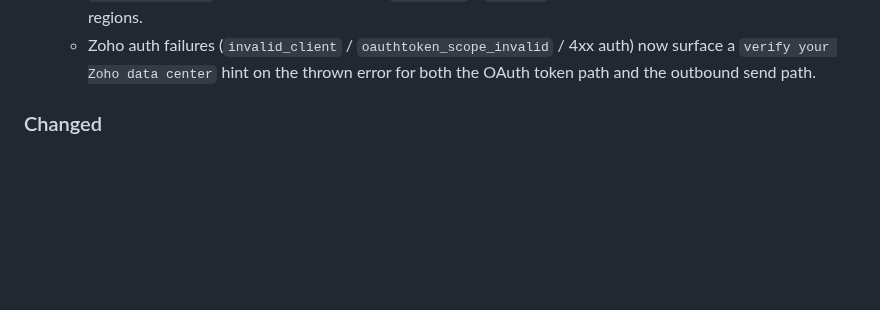
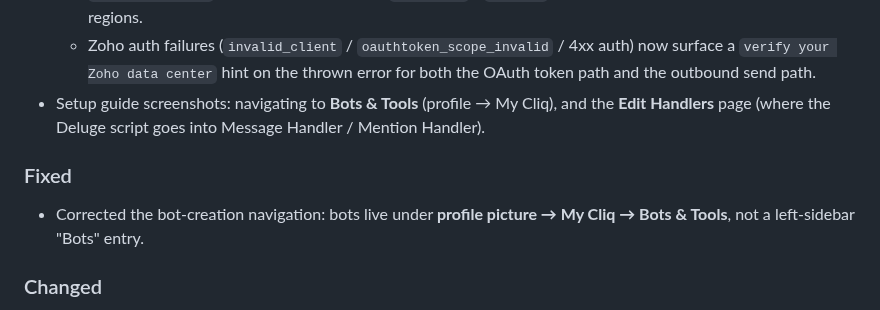
Before and after one commit to sprintberlin/openclaw-cliq, a Markdown page: CHANGELOG.md, the part around the change. Drawn GitHub-style; blank space fills up the shorter version.

```diff
--- a/CHANGELOG.md
+++ b/CHANGELOG.md
@@ -30,6 +30,14 @@ publish workflow extracts the matching section as the release notes (see
   - Zoho auth failures (`invalid_client` / `oauthtoken_scope_invalid` / 4xx
     auth) now surface a `verify your Zoho data center` hint on the thrown
     error for both the OAuth token path and the outbound send path.
+- Setup guide screenshots: navigating to **Bots & Tools** (profile → My Cliq),
+  and the **Edit Handlers** page (where the Deluge script goes into Message
+  Handler / Mention Handler).
+
+### Fixed
+
+- Corrected the bot-creation navigation: bots live under **profile picture → My
+  Cliq → Bots & Tools**, not a left-sidebar "Bots" entry.
 
 ### Changed
 
```
Also changed, not shown: README.md (+13 -1 lines), assets/cliq-bot-handlers.png (added), assets/cliq-bots-tools-menu.png (added).
